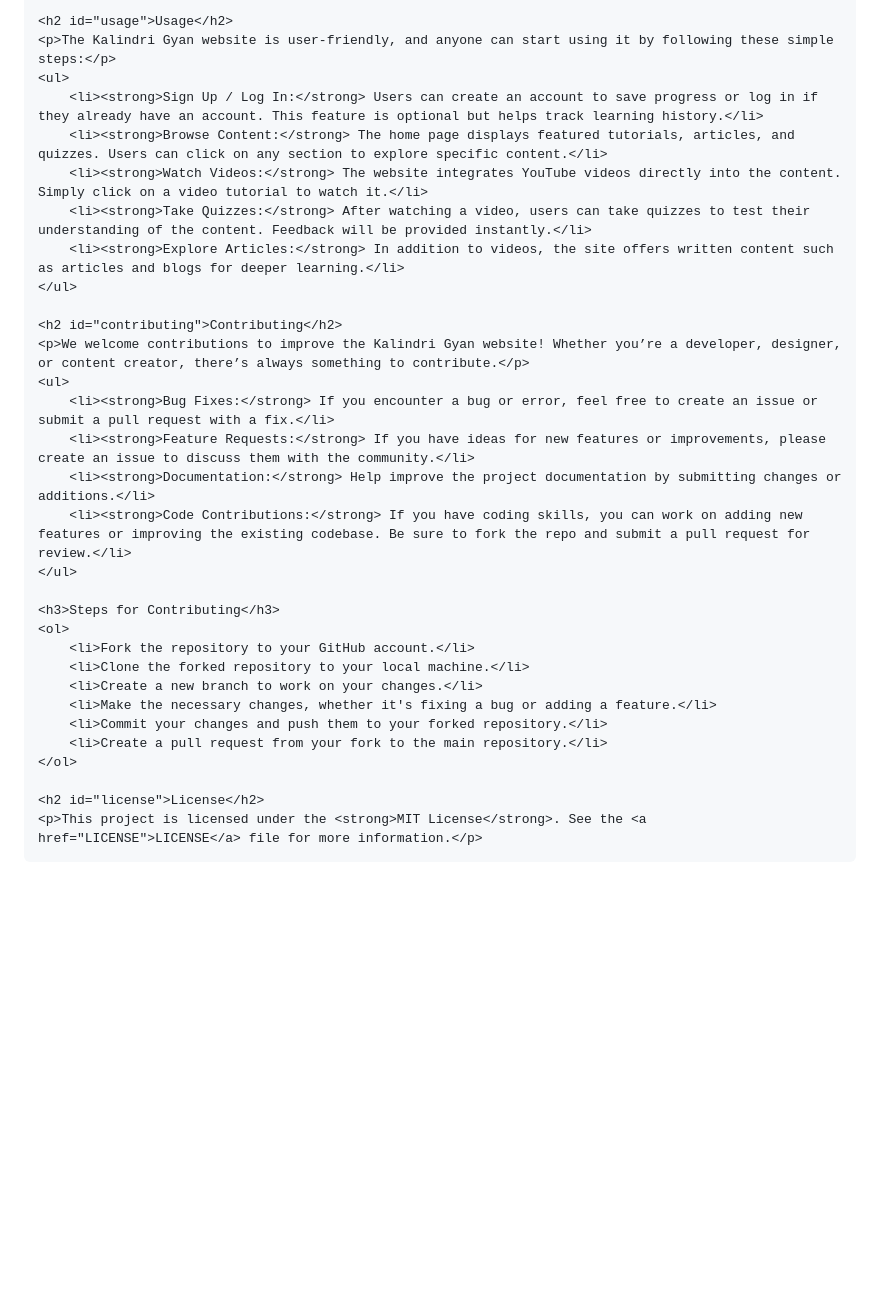
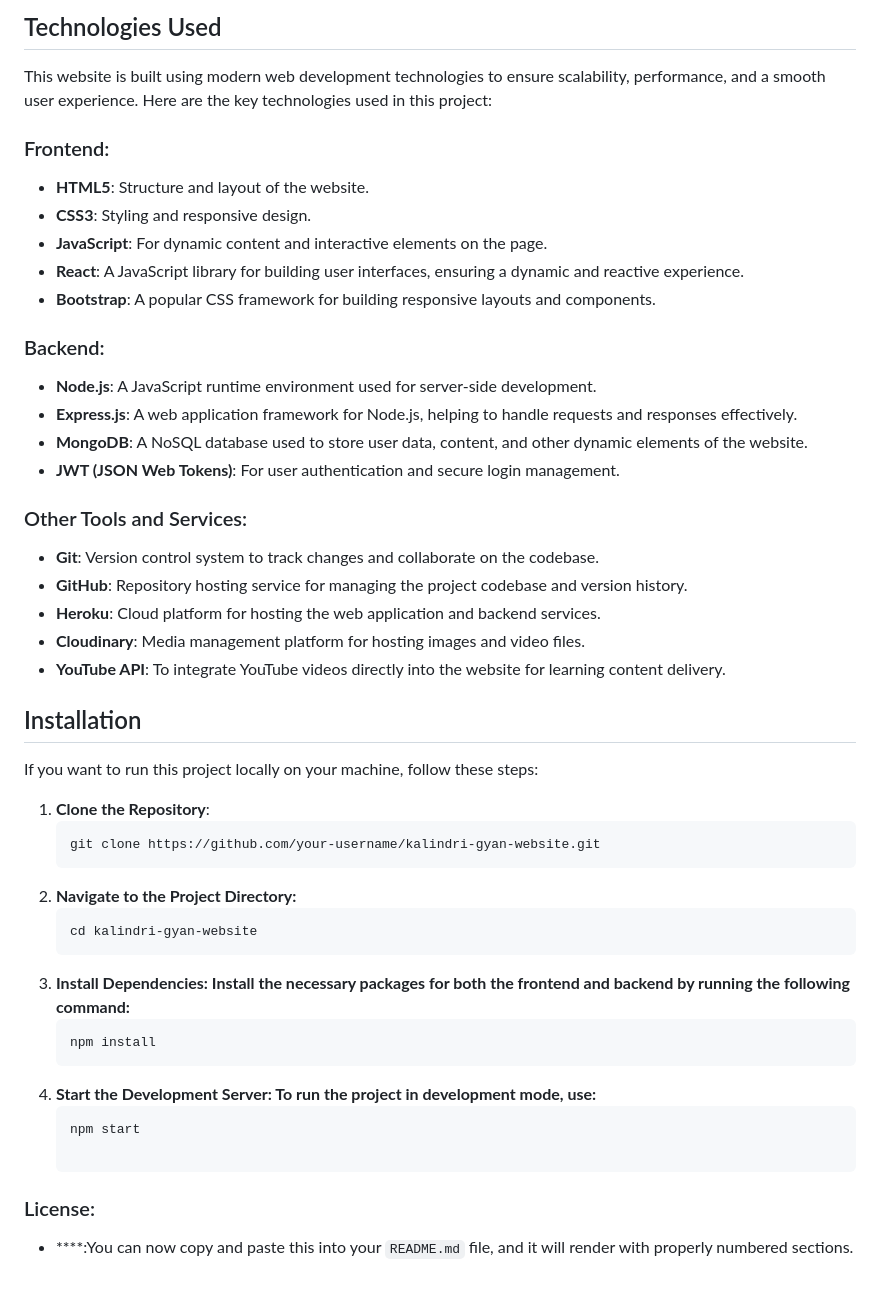
Before and after one commit to amalprasadtrivedi/Kalindri-Gyan, a Markdown page: README.md, the part around one of its changes. GitHub-like rendering; blank space fills up the shorter version.

````diff
--- a/README.md
+++ b/README.md
@@ -85,35 +26,44 @@
 
-    <h2 id="usage">Usage</h2>
-    <p>The Kalindri Gyan website is user-friendly, and anyone can start using it by following these simple steps:</p>
-    <ul>
-        <li><strong>Sign Up / Log In:</strong> Users can create an account to save progress or log in if they already have an account. This feature is optional but helps track learning history.</li>
-        <li><strong>Browse Content:</strong> The home page displays featured tutorials, articles, and quizzes. Users can click on any section to explore specific content.</li>
-        <li><strong>Watch Videos:</strong> The website integrates YouTube videos directly into the content. Simply click on a video tutorial to watch it.</li>
-        <li><strong>Take Quizzes:</strong> After watching a video, users can take quizzes to test their understanding of the content. Feedback will be provided instantly.</li>
-        <li><strong>Explore Articles:</strong> In addition to videos, the site offers written content such as articles and blogs for deeper learning.</li>
-    </ul>
+## Technologies Used
 
-    <h2 id="contributing">Contributing</h2>
-    <p>We welcome contributions to improve the Kalindri Gyan website! Whether you’re a developer, designer, or content creator, there’s always something to contribute.</p>
-    <ul>
-        <li><strong>Bug Fixes:</strong> If you encounter a bug or error, feel free to create an issue or submit a pull request with a fix.</li>
-        <li><strong>Feature Requests:</strong> If you have ideas for new features or improvements, please create an issue to discuss them with the community.</li>
-        <li><strong>Documentation:</strong> Help improve the project documentation by submitting changes or additions.</li>
-        <li><strong>Code Contributions:</strong> If you have coding skills, you can work on adding new features or improving the existing codebase. Be sure to fork the repo and submit a pull request for review.</li>
-    </ul>
+This website is built using modern web development technologies to ensure scalability, performance, and a smooth user experience. Here are the key technologies used in this project:
 
-    <h3>Steps for Contributing</h3>
-    <ol>
-        <li>Fork the repository to your GitHub account.</li>
-        <li>Clone the forked repository to your local machine.</li>
-        <li>Create a new branch to work on your changes.</li>
-        <li>Make the necessary changes, whether it's fixing a bug or adding a feature.</li>
-        <li>Commit your changes and push them to your forked repository.</li>
-        <li>Create a pull request from your fork to the main repository.</li>
-    </ol>
+### Frontend:
+- **HTML5**: Structure and layout of the website.
+- **CSS3**: Styling and responsive design.
+- **JavaScript**: For dynamic content and interactive elements on the page.
+- **React**: A JavaScript library for building user interfaces, ensuring a dynamic and reactive experience.
+- **Bootstrap**: A popular CSS framework for building responsive layouts and components.
 
-    <h2 id="license">License</h2>
-    <p>This project is licensed under the <strong>MIT License</strong>. See the <a href="LICENSE">LICENSE</a> file for more information.</p>
+### Backend:
+- **Node.js**: A JavaScript runtime environment used for server-side development.
+- **Express.js**: A web application framework for Node.js, helping to handle requests and responses effectively.
+- **MongoDB**: A NoSQL database used to store user data, content, and other dynamic elements of the website.
+- **JWT (JSON Web Tokens)**: For user authentication and secure login management.
 
-</body>
-</html>
+### Other Tools and Services:
+- **Git**: Version control system to track changes and collaborate on the codebase.
+- **GitHub**: Repository hosting service for managing the project codebase and version history.
+- **Heroku**: Cloud platform for hosting the web application and backend services.
+- **Cloudinary**: Media management platform for hosting images and video files.
+- **YouTube API**: To integrate YouTube videos directly into the website for learning content delivery.
+
+## Installation
+
+If you want to run this project locally on your machine, follow these steps:
+
+1. **Clone the Repository**:
+   ```bash
+   git clone https://github.com/your-username/kalindri-gyan-website.git
+2. **Navigate to the Project Directory:**
+   ```bash
+   cd kalindri-gyan-website
+3. **Install Dependencies: Install the necessary packages for both the frontend and backend by running the following command:**
+   ```bash
+   npm install
+4. **Start the Development Server: To run the project in development mode, use:**
+   ```bash
+   npm start
+
+### License:
+- ****:You can now copy and paste this into your `README.md` file, and it will render with properly numbered sections.
````
Also changed, not shown: other parts of README.md (+19 -78 lines).
